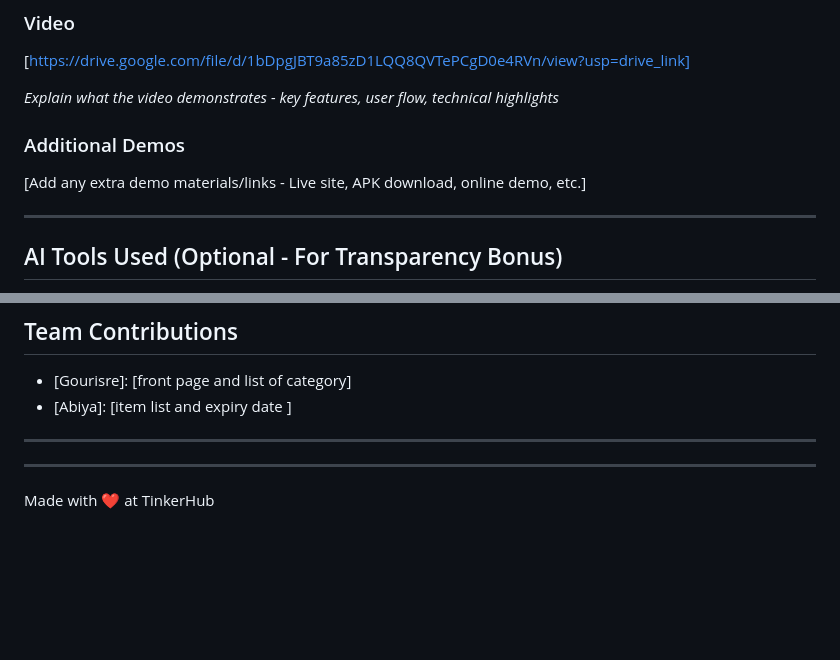
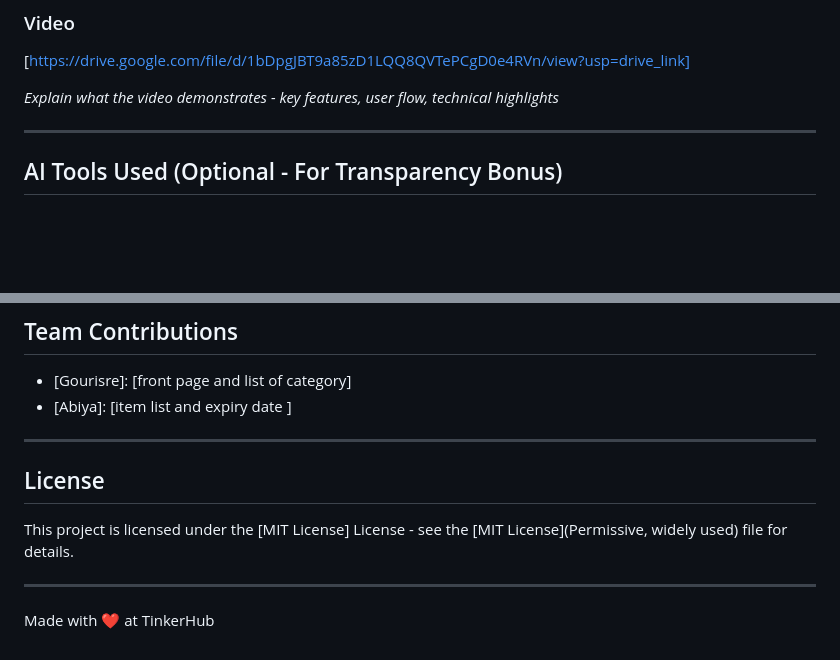
Before and after one commit to abiya-elsa-tojo/Fresh_Shelf, a Markdown page: README.md, 2 parts joined by grey strips. Drawn GitHub-style; blank space fills up the shorter version.

```diff
--- a/README.md
+++ b/README.md
@@ -92,8 +88,6 @@ Dashboard page of Fresh Shelf displaying category selection dropdown for organiz
 
 *Explain what the video demonstrates - key features, user flow, technical highlights*
 
-### Additional Demos
-[Add any extra demo materials/links - Live site, APK download, online demo, etc.]
 
 ---
 
@@ -134,6 +128,10 @@ If you used AI tools during development, document them here for transparency:
 
 
 ---
+## License
+
+This project is licensed under the [MIT License] License - see the [MIT License](Permissive, widely used) file for details.
+
 
 
 ---
```
Also changed, not shown: other parts of README.md (+0 -4 lines).
